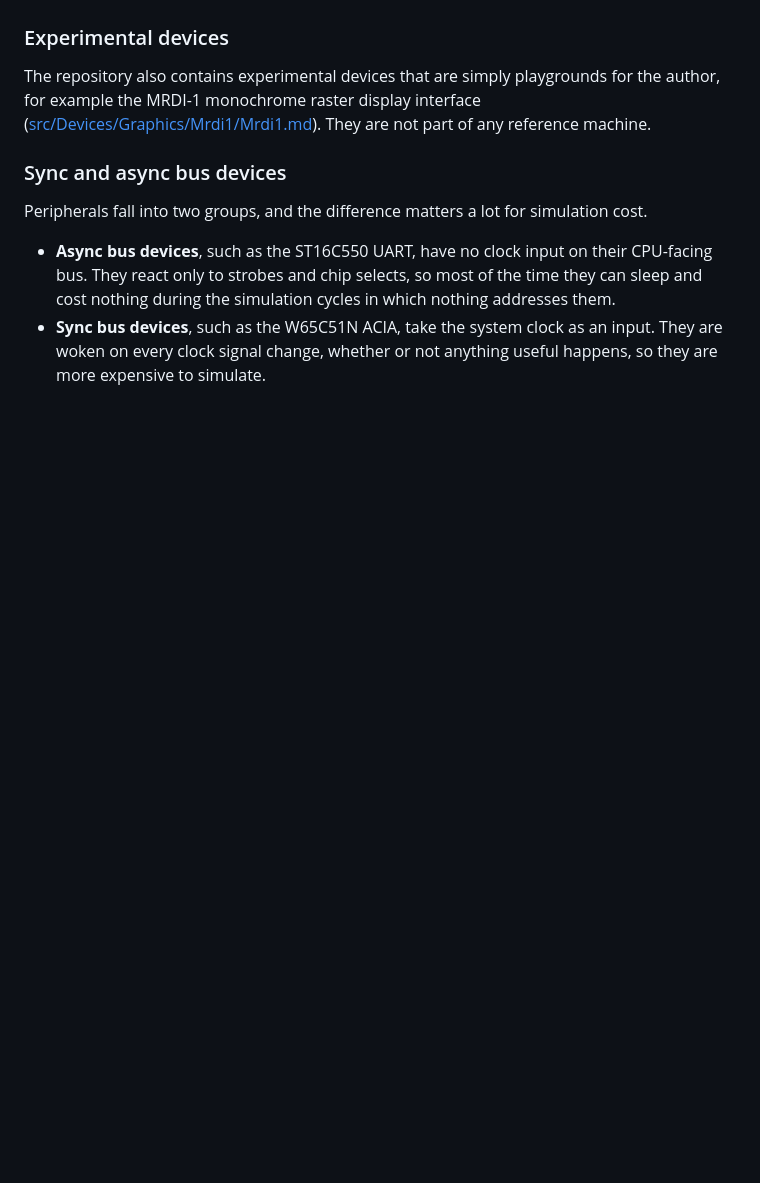
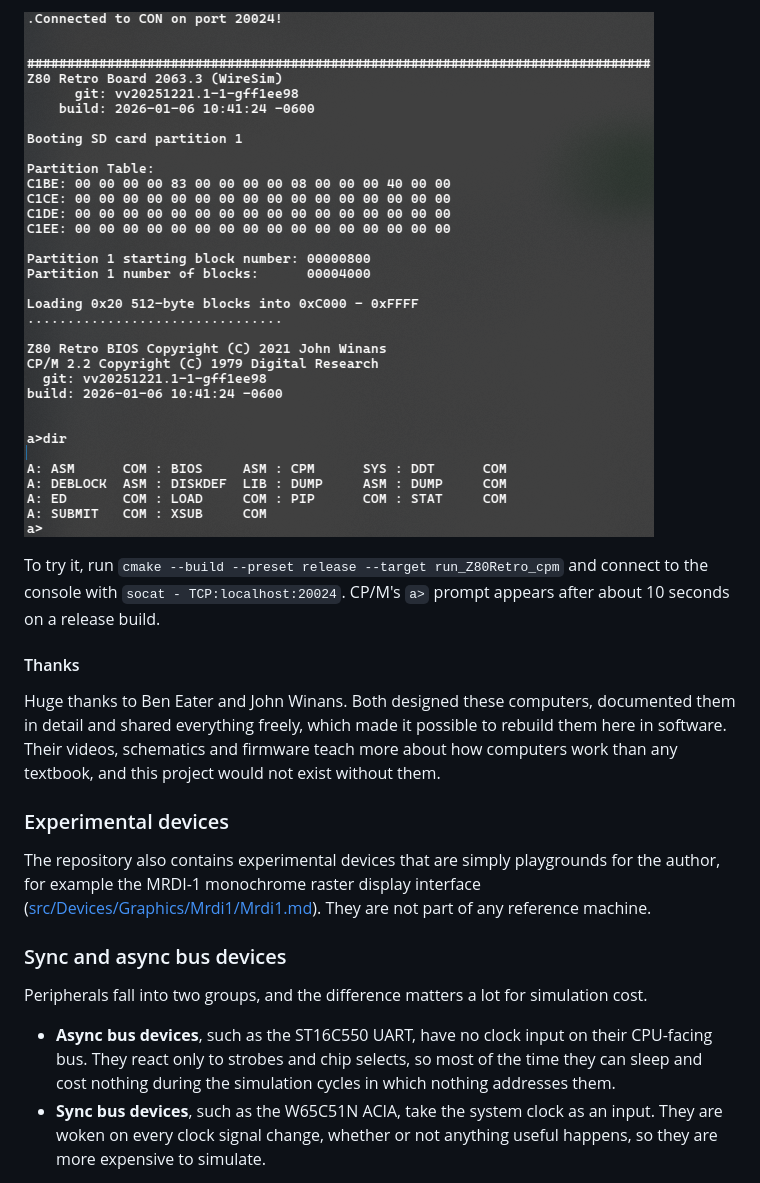
Before and after one commit to Seramis/WireSim, a Markdown page: README.md, the part around one of its changes. GitHub-like rendering; pictures changed too: screenshot_z80retro.png (added); blank space fills up the shorter version.

```diff
--- a/README.md
+++ b/README.md
@@ -28,3 +41,10 @@ Datasheets for the chips modelled here are in [docs/](docs/).
+![Z80Retro: the boot banner, the SD card partition table and a CP/M 2.2 directory listing](screenshot_z80retro.png)
+
+To try it, run `cmake --build --preset release --target run_Z80Retro_cpm` and connect to the console with `socat - TCP:localhost:20024`. CP/M's `a>` prompt appears after about 10 seconds on a release build.
+
+#### Thanks
+
+Huge thanks to Ben Eater and John Winans. Both designed these computers, documented them in detail and shared everything freely, which made it possible to rebuild them here in software. Their videos, schematics and firmware teach more about how computers work than any textbook, and this project would not exist without them.
 
 ### Experimental devices
 
```
Also changed, not shown: other parts of README.md (+14 -3 lines), screenshot_beneater.png (renamed from screenshot.png).
